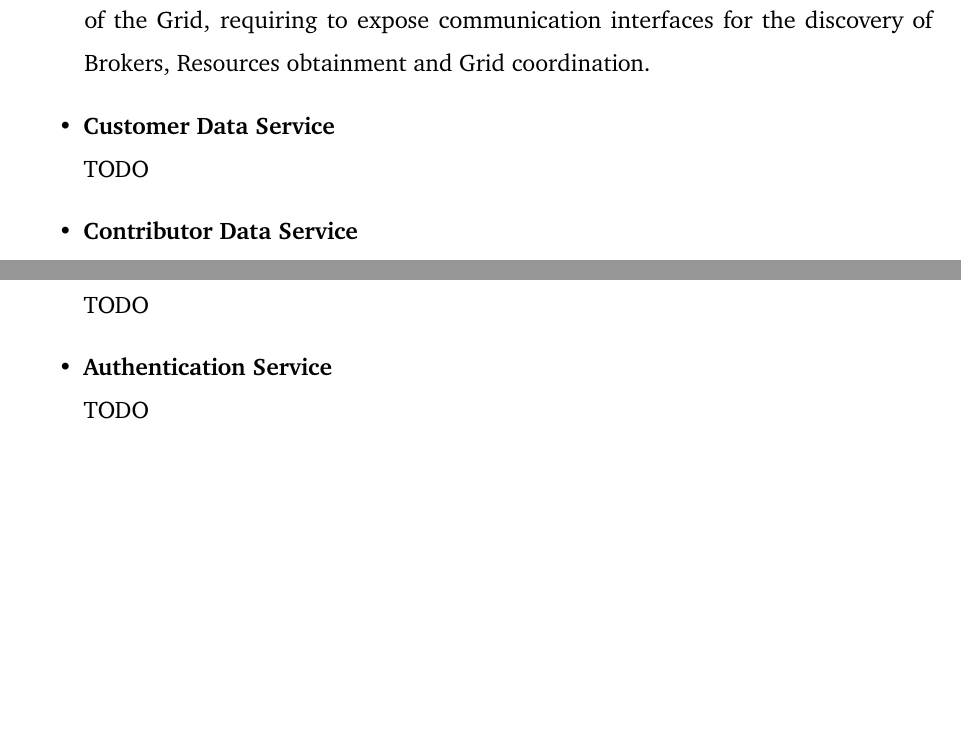
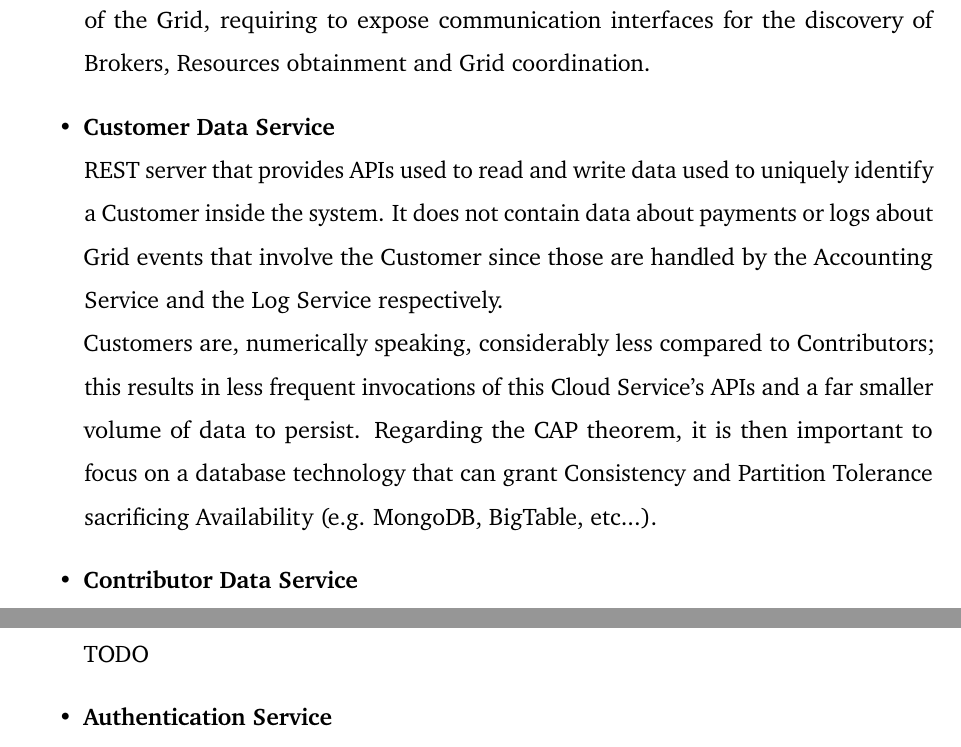
Before and after one commit to Tale152/master-thesis, a LaTeX thesis (main.tex, which reads document/chapters/chapter_6/sections/1_architecture.tex): two parts of page 81 of 87, joined at a grey line, cut so that both start at the same text, the shorter picture padded with empty space. Compiled offline with pdfLaTeX.

Commit message:
written Customer Data Service

```diff
--- a/document/chapters/chapter_6/sections/1_architecture.tex
+++ b/document/chapters/chapter_6/sections/1_architecture.tex
@@ -47,7 +47,8 @@ The Cloud services follow a Hexagonal architecture composed by a multitude of mi
     Concluding, this Cloud Service's importance is vital to the functioning and scalability of the Grid, requiring to expose communication interfaces for the discovery of Brokers, Resources obtainment and Grid coordination.
 
     \item \textbf{Customer Data Service}\\
-    TODO
+    REST server that provides APIs used to read and write data used to uniquely identify a Customer inside the system. It does not contain data about payments or logs about Grid events that involve the Customer since those are handled by the Accounting Service and the Log Service respectively.\\
+    Customers are, numerically speaking, considerably less compared to Contributors; this results in less frequent invocations of this Cloud Service's APIs and a far smaller volume of data to persist. Regarding the CAP theorem, it is then important to focus on a database technology that can grant Consistency and Partition Tolerance sacrificing Availability (e.g. MongoDB, BigTable, etc...).
     \item \textbf{Contributor Data Service}\\
     TODO
     \item \textbf{Accounting Service}\\
```
